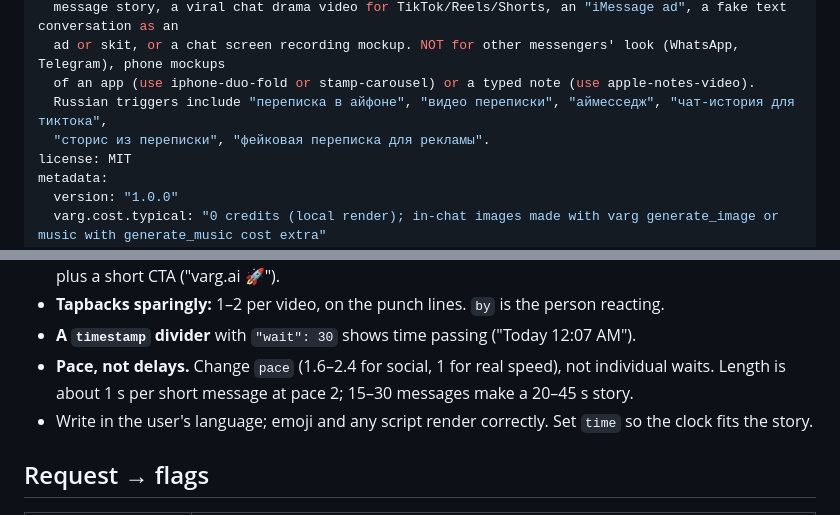
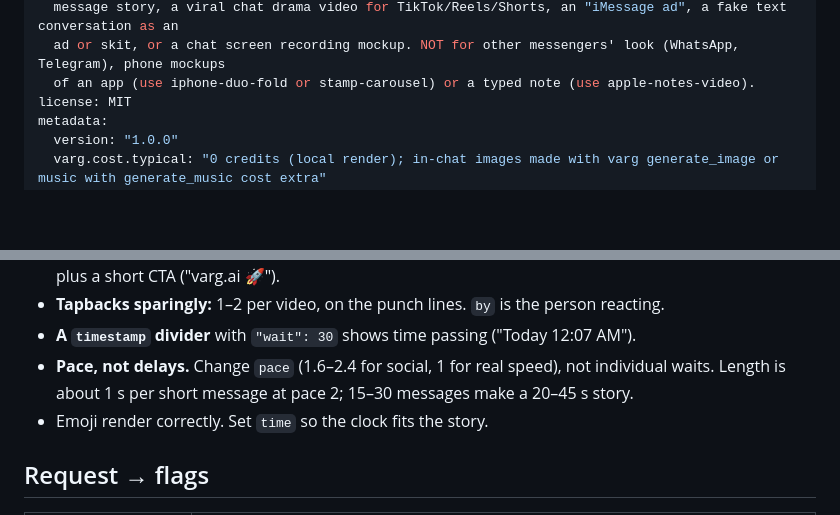
Before and after one commit to vargHQ/code2video-templates, a Markdown page: imessage-video/SKILL.md, 2 parts joined by grey strips. Drawn GitHub-style; blank space fills up the shorter version.

Commit message:
docs(imessage-video): drop Russian triggers from the skill (#20)
Co-authored-by: Claude Opus 5.5 <noreply@anthropic.com>

```diff
--- a/imessage-video/SKILL.md
+++ b/imessage-video/SKILL.md
@@ -9,8 +9,6 @@ description: >
   message story, a viral chat drama video for TikTok/Reels/Shorts, an "iMessage ad", a fake text conversation as an
   ad or skit, or a chat screen recording mockup. NOT for other messengers' look (WhatsApp, Telegram), phone mockups
   of an app (use iphone-duo-fold or stamp-carousel) or a typed note (use apple-notes-video).
-  Russian triggers include "переписка в айфоне", "видео переписки", "аймесседж", "чат-история для тиктока",
-  "сторис из переписки", "фейковая переписка для рекламы".
 license: MIT
 metadata:
   version: "1.0.0"
@@ -75,7 +73,7 @@ The run prints the output path as its last line; that line means the file is com
 - **A `timestamp` divider** with `"wait": 30` shows time passing ("Today 12:07 AM").
 - **Pace, not delays.** Change `pace` (1.6–2.4 for social, 1 for real speed), not individual waits. Length is about
   1 s per short message at pace 2; 15–30 messages make a 20–45 s story.
-- Write in the user's language; emoji and any script render correctly. Set `time` so the clock fits the story.
+- Emoji render correctly. Set `time` so the clock fits the story.
 
 ## Request → flags
 
```
